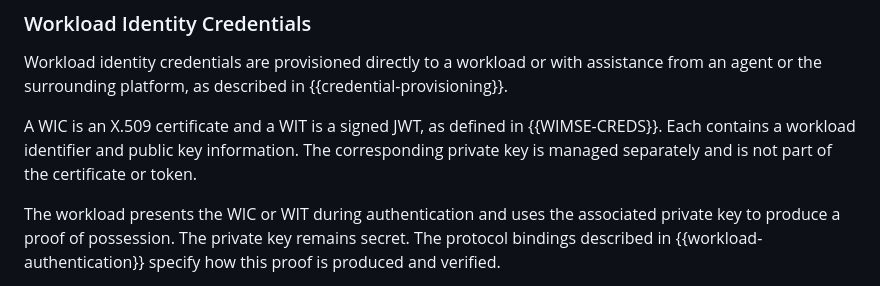
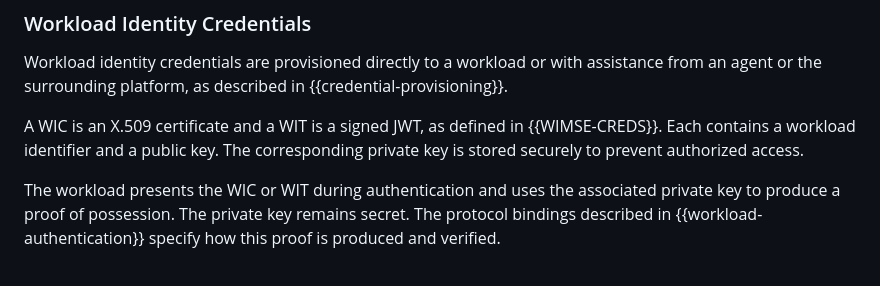
Before and after one commit to ietf-wg-wimse/draft-ietf-wimse-arch, a Markdown page: draft-ietf-wimse-arch.md, the part around the change. Rendered like a GitHub page.

Commit message:
Apply suggestion from @hannestschofenig

```diff
--- a/draft-ietf-wimse-arch.md
+++ b/draft-ietf-wimse-arch.md
@@ -183,7 +183,7 @@ A workload identifier MAY represent a logical workload, a service implemented by
 
 Workload identity credentials are provisioned directly to a workload or with assistance from an agent or the surrounding platform, as described in {{credential-provisioning}}.
 
-A WIC is an X.509 certificate and a WIT is a signed JWT, as defined in {{WIMSE-CREDS}}. Each contains a workload identifier and public key information. The corresponding private key is managed separately and is not part of the certificate or token.
+A WIC is an X.509 certificate and a WIT is a signed JWT, as defined in {{WIMSE-CREDS}}. Each contains a workload identifier and a public key. The corresponding private key is stored securely to prevent authorized access.
 
 The workload presents the WIC or WIT during authentication and uses the associated private key to produce a proof of possession. The private key remains secret. The protocol bindings described in {{workload-authentication}} specify how this proof is produced and verified.
 
```
